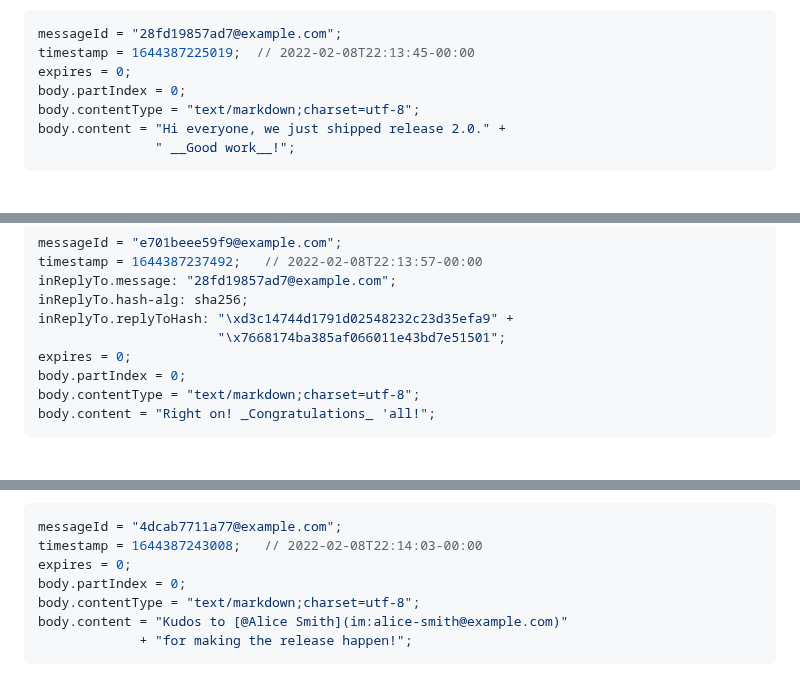
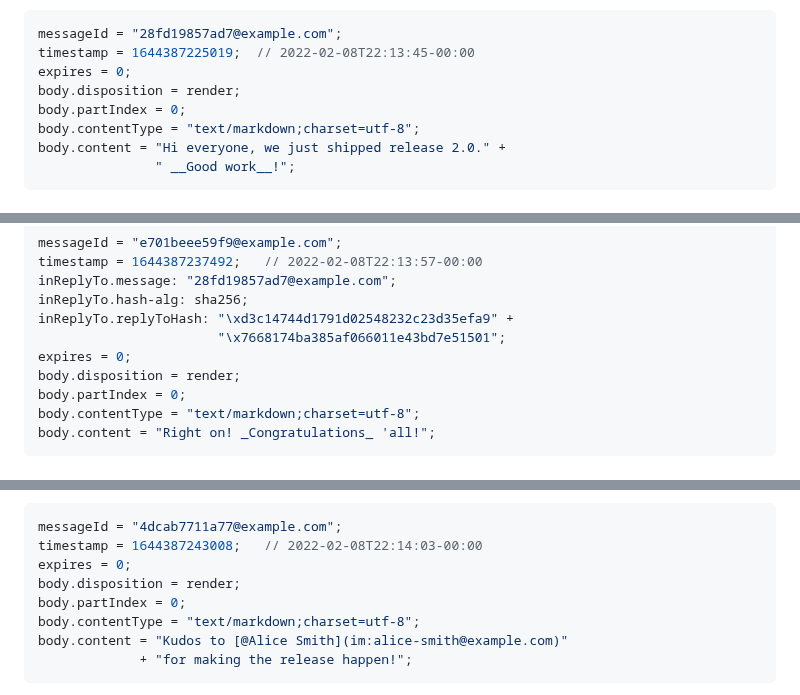
Before and after one commit to ietf-wg-mimi/draft-ietf-mimi-content, a Markdown page: draft-ietf-mimi-content.md, 3 parts joined by grey strips. Drawn GitHub-style.

Commit message:
Added body.disposition = render in appropriate example messages (Issue #1)

```diff
--- a/draft-ietf-mimi-content.md
+++ b/draft-ietf-mimi-content.md
@@ -423,6 +423,7 @@ Below are the relevant data fields set by the sender:
 messageId = "28fd19857ad7@example.com";
 timestamp = 1644387225019;  // 2022-02-08T22:13:45-00:00
 expires = 0;
+body.disposition = render;
 body.partIndex = 0;
 body.contentType = "text/markdown;charset=utf-8";
 body.content = "Hi everyone, we just shipped release 2.0." +
@@ -450,6 +451,7 @@ inReplyTo.hash-alg: sha256;
 inReplyTo.replyToHash: "\xd3c14744d1791d02548232c23d35efa9" +
                        "\x7668174ba385af066011e43bd7e51501";
 expires = 0;
+body.disposition = render;
 body.partIndex = 0;
 body.contentType = "text/markdown;charset=utf-8";
 body.content = "Right on! _Congratulations_ 'all!";
@@ -508,6 +510,7 @@ or HTML rich content. For example, a mention using Markdown is indicated below.
 messageId = "4dcab7711a77@example.com";
 timestamp = 1644387243008;   // 2022-02-08T22:14:03-00:00
 expires = 0;
+body.disposition = render;
 body.partIndex = 0;
 body.contentType = "text/markdown;charset=utf-8";
 body.content = "Kudos to [@Alice Smith](im:alice-smith@example.com)"
```
Also changed, not shown: other parts of draft-ietf-mimi-content.md (+3 -0 lines).
